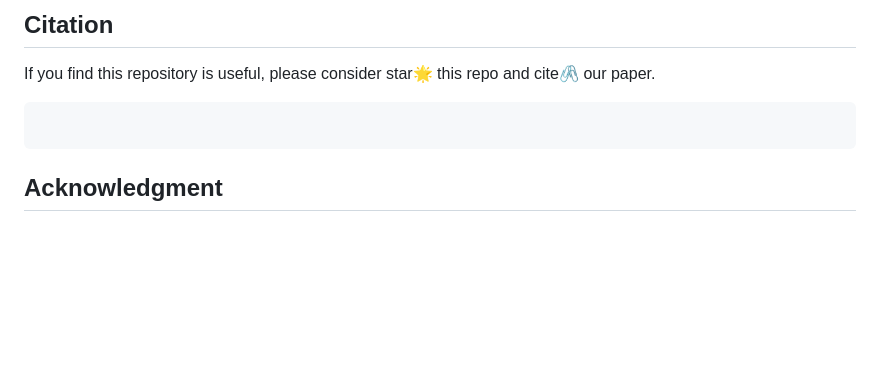
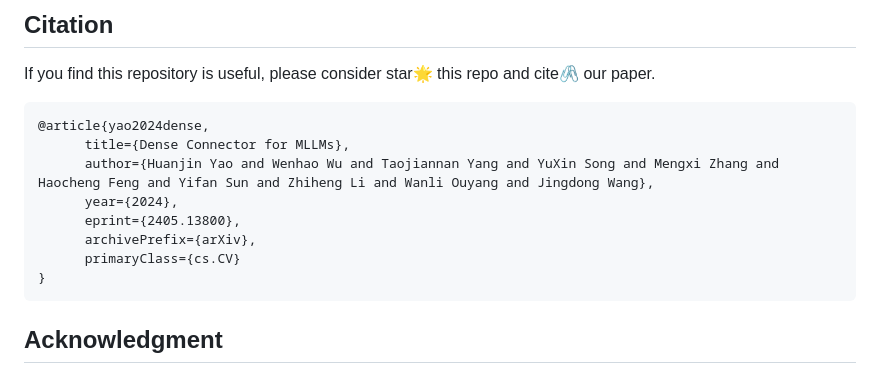
Before and after one commit to HJYao00/DenseConnector, a Markdown page: README.md, the part around one of its changes. GitHub-like rendering; blank space fills up the shorter version.

````diff
--- a/README.md
+++ b/README.md
@@ -94,7 +94,14 @@ We provide several dialogue examples, with additional results available in the [
 ## Citation
 If you find this repository is useful, please consider star🌟 this repo and cite🖇️ our paper.
 ```bibtex
-
+@article{yao2024dense,
+      title={Dense Connector for MLLMs},
+      author={Huanjin Yao and Wenhao Wu and Taojiannan Yang and YuXin Song and Mengxi Zhang and Haocheng Feng and Yifan Sun and Zhiheng Li and Wanli Ouyang and Jingdong Wang},
+      year={2024},
+      eprint={2405.13800},
+      archivePrefix={arXiv},
+      primaryClass={cs.CV}
+}
 ```
 
 ## Acknowledgment
````
Also changed, not shown: other parts of README.md (+3 -3 lines).
